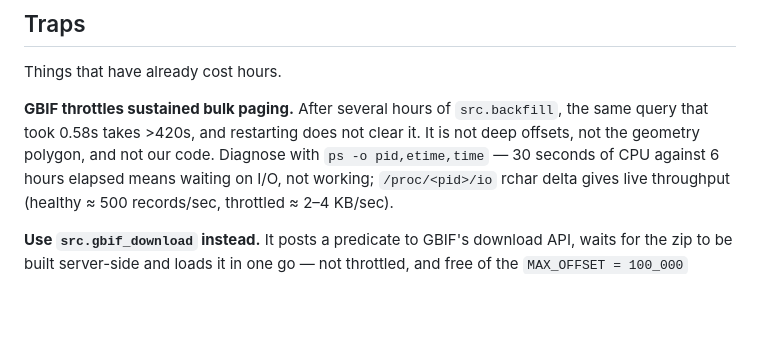
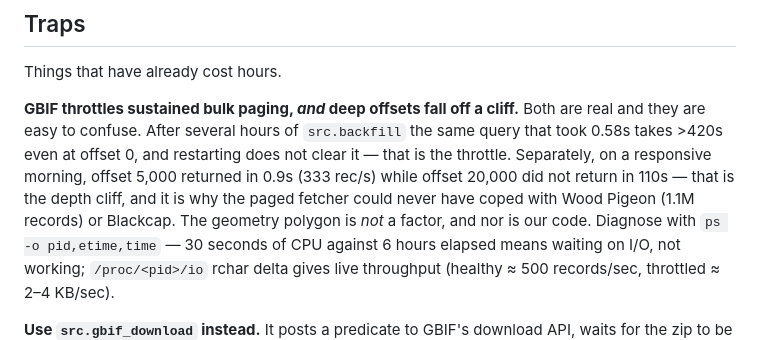
Before and after one commit to Dusky-Nembrotha/uk-bird-map, a Markdown page: CLAUDE.md, the part around the change. Rendered like a GitHub page; blank space fills up the shorter version.

Commit message:
Correct the brief: deep offsets are a real cliff, separate from the throttle
Measured on a responsive morning - offset 5,000 returned in 0.9s while offset
20,000 did not return in 110s. Both problems are real and look identical from
the outside, which is how I came to tell Charlie it was not depth.

Co-Authored-By: Claude Opus 5 <noreply@anthropic.com>

```diff
--- a/CLAUDE.md
+++ b/CLAUDE.md
@@ -108,9 +108,15 @@ eBird-via-GBIF records.
 
 Things that have already cost hours.
 
-**GBIF throttles sustained bulk paging.** After several hours of `src.backfill`,
-the same query that took 0.58s takes >420s, and restarting does not clear it. It
-is not deep offsets, not the geometry polygon, and not our code. Diagnose with
+**GBIF throttles sustained bulk paging, *and* deep offsets fall off a cliff.**
+Both are real and they are easy to confuse. After several hours of
+`src.backfill` the same query that took 0.58s takes >420s even at offset 0, and
+restarting does not clear it — that is the throttle. Separately, on a
+responsive morning, offset 5,000 returned in 0.9s (333 rec/s) while offset
+20,000 did not return in 110s — that is the depth cliff, and it is why the
+paged fetcher could never have coped with Wood Pigeon (1.1M records) or
+Blackcap. The geometry polygon is *not* a factor, and nor is our code. Diagnose
+with
 `ps -o pid,etime,time` — 30 seconds of CPU against 6 hours elapsed means waiting
 on I/O, not working; `/proc/<pid>/io` rchar delta gives live throughput (healthy
 ≈ 500 records/sec, throttled ≈ 2–4 KB/sec).
```
